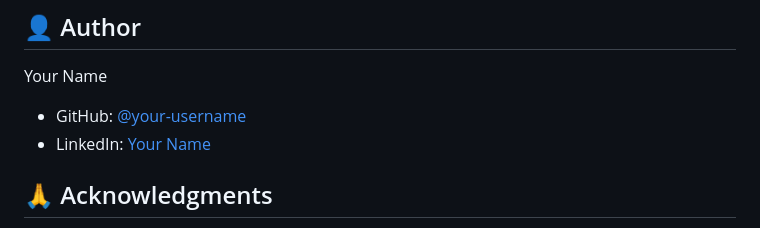
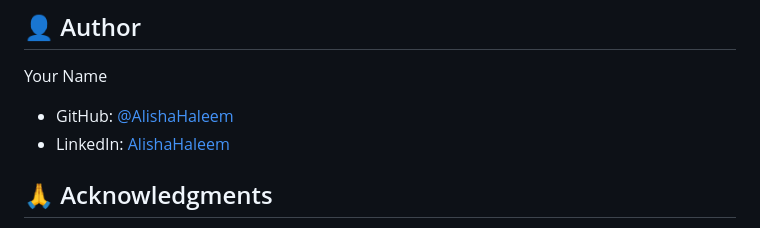
Before and after one commit to AlishaHaleem/Reddit-Game, a Markdown page: README.md, the part around the change. Drawn GitHub-style.

```diff
--- a/README.md
+++ b/README.md
@@ -101,8 +101,8 @@ This project is licensed under the MIT License - see the [LICENSE](LICENSE) file
 ## 👤 Author
 
 Your Name
-- GitHub: [@your-username](https://github.com/AlishaHaleem)
-- LinkedIn: [Your Name](https://linkedin.com/in/AlishaHaleem)
+- GitHub: [@AlishaHaleem](https://github.com/AlishaHaleem)
+- LinkedIn: [AlishaHaleem](https://linkedin.com/in/AlishaHaleem)
 
 ## 🙏 Acknowledgments
 
```
